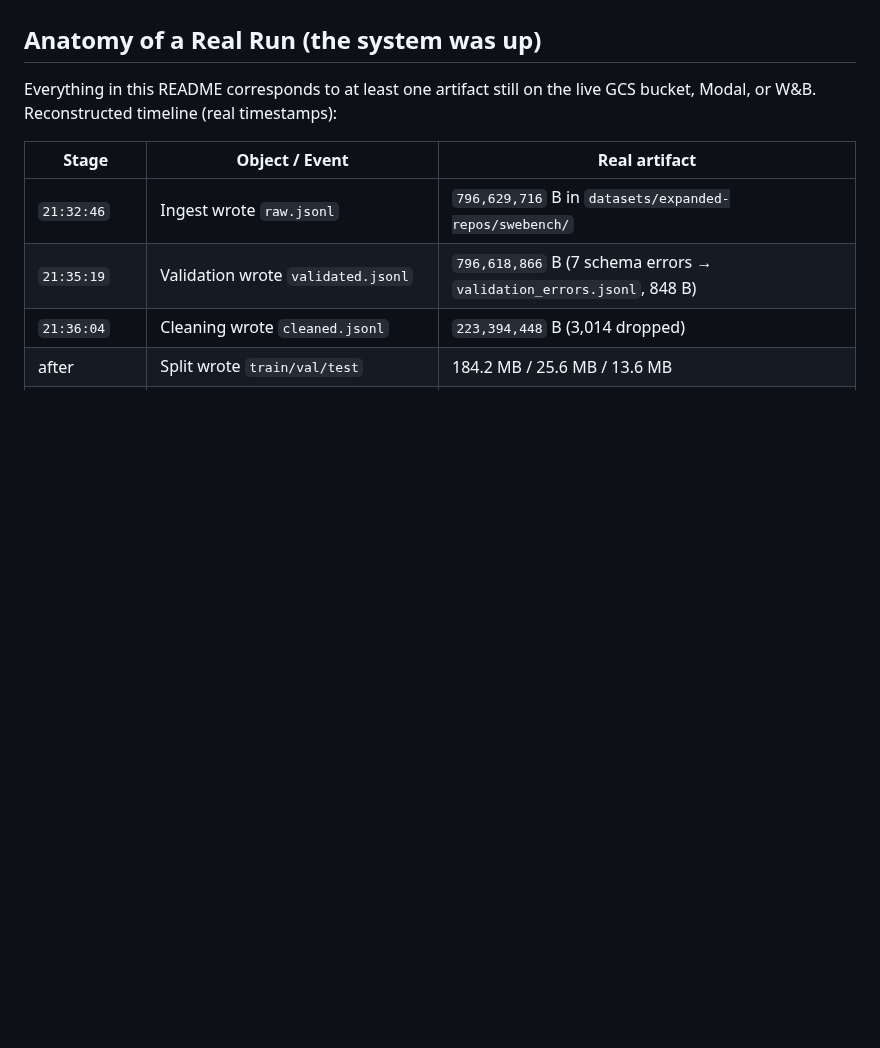
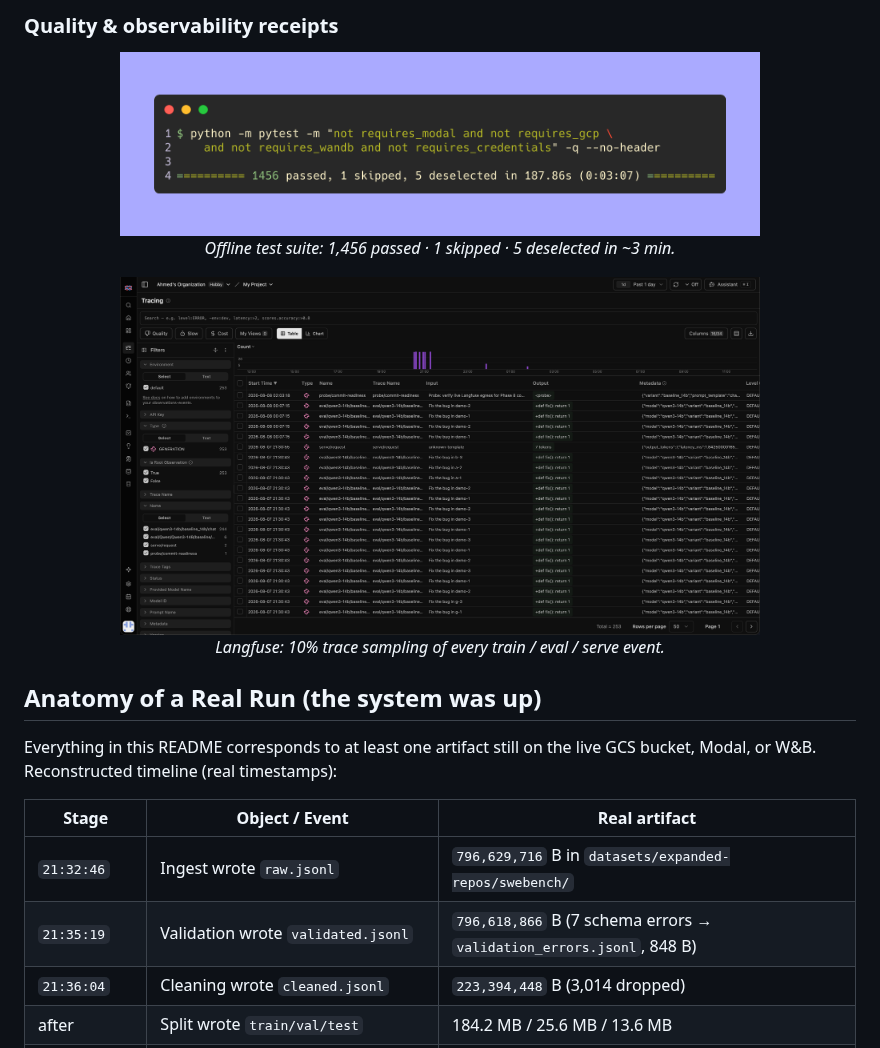
Before and after one commit to AhmedIkram05/SWE-Qwen, a Markdown page: README.md, the part around one of its changes. Rendered like a GitHub page; blank space fills up the shorter version.

```diff
--- a/README.md
+++ b/README.md
@@ -198,3 +214,13 @@ Everything below was captured against **live systems** - the real GCS bucket, th
+### Quality & observability receipts
+
+<p align="center">
+  <img src="assets/media/pytest-summary.png" width="640" alt="pytest summary · 1,456 passed" />
+  <br/><em>Offline test suite: 1,456 passed · 1 skipped · 5 deselected in ~3 min.</em>
+</p>
+
+<p align="center">
+  <img src="assets/media/langfuse.png" width="640" alt="Langfuse trace dashboard" />
+  <br/><em>Langfuse: 10% trace sampling of every train / eval / serve event.</em>
 </p>
 
 ## Anatomy of a Real Run (the system was up)
```
Also changed, not shown: other parts of README.md (+18 -2 lines), assets/media/cli-suite.gif (added), assets/media/infra-proof.gif (added), 1 other file.
